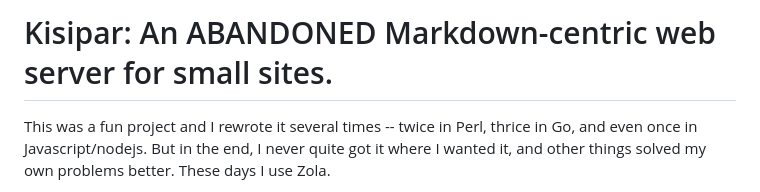
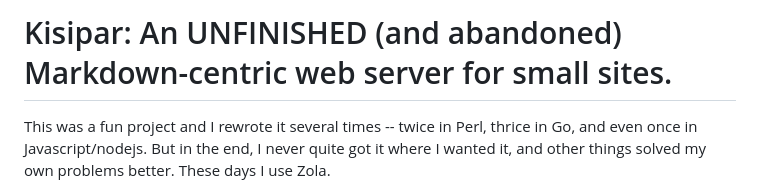
Before and after one commit to biztos/kisipar, a Markdown page: README.md, the part around the change. Rendered like a GitHub page.

Commit message:
clarify unfinished.

```diff
--- a/README.md
+++ b/README.md
@@ -1,4 +1,4 @@
-# Kisipar: An ABANDONED Markdown-centric web server for small sites.
+# Kisipar: An UNFINISHED (and abandoned) Markdown-centric web server for small sites.
 
 This was a fun project and I rewrote it several times -- twice in Perl, thrice
 in Go, and even once in Javascript/nodejs. But in the end, I never quite got
```
